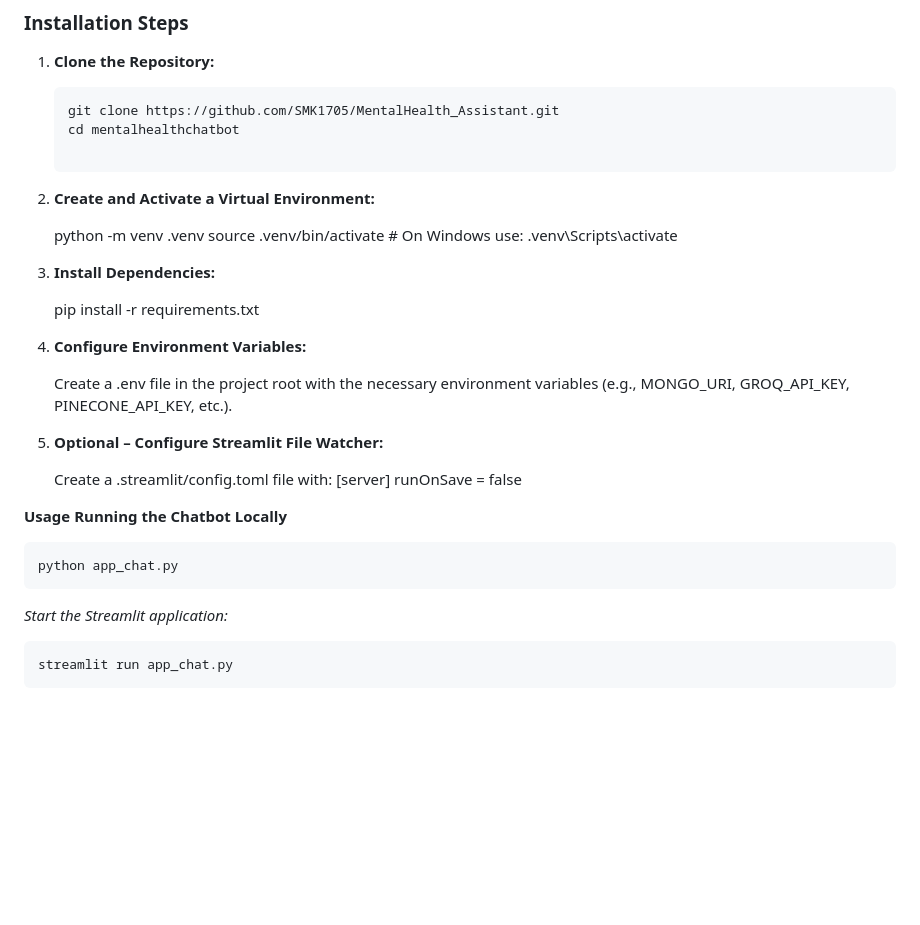
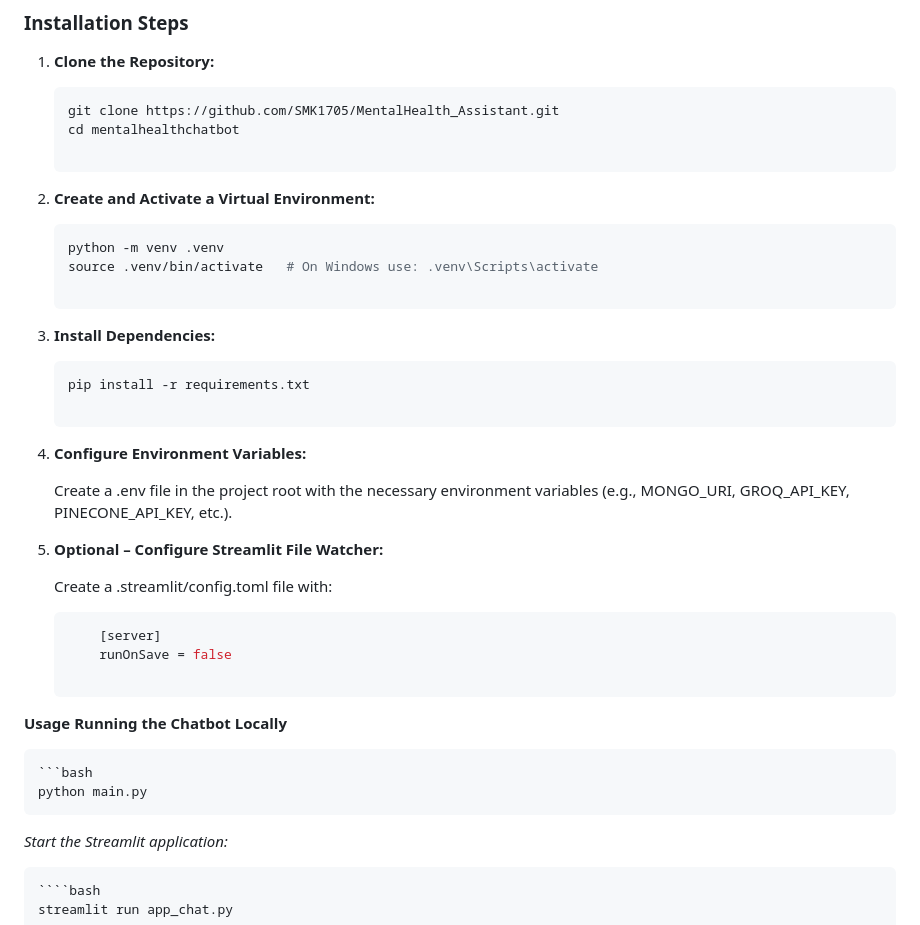
Before and after one commit to SMK1705/MentalHealth_Assistant, a Markdown page: README.md, the part around the change. Drawn GitHub-style; blank space fills up the shorter version.

Commit message:
ed_README.md

`````diff
--- a/README.md
+++ b/README.md
@@ -76,11 +76,13 @@ MentalHealthChatbot/
 
 2. **Create and Activate a Virtual Environment:**
 
+    ```bash
     python -m venv .venv
     source .venv/bin/activate   # On Windows use: .venv\Scripts\activate
 
 3. **Install Dependencies:**
 
+    ```bash
     pip install -r requirements.txt
 
 4. **Configure Environment Variables:**
@@ -90,16 +92,19 @@ MentalHealthChatbot/
 5. **Optional – Configure Streamlit File Watcher:**
 
     Create a .streamlit/config.toml file with:
+    ```bash
         [server]
         runOnSave = false
 
 **Usage**
 **Running the Chatbot Locally**
 
-    python app_chat.py
+    ```bash
+    python main.py
 
 *Start the Streamlit application:*
 
+    ````bash
     streamlit run app_chat.py
 
 
`````
